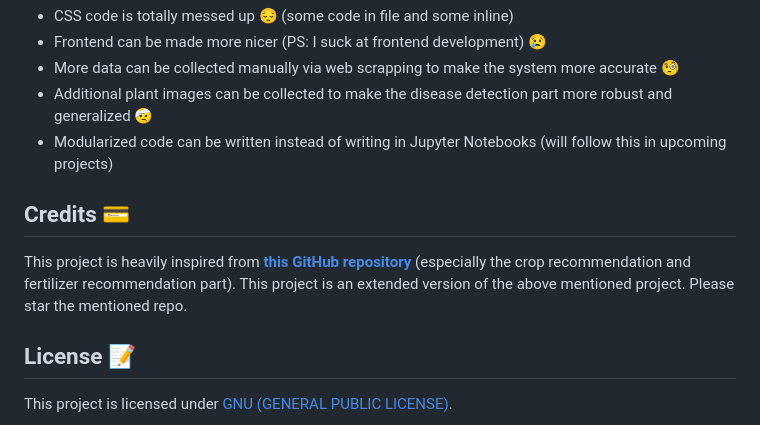
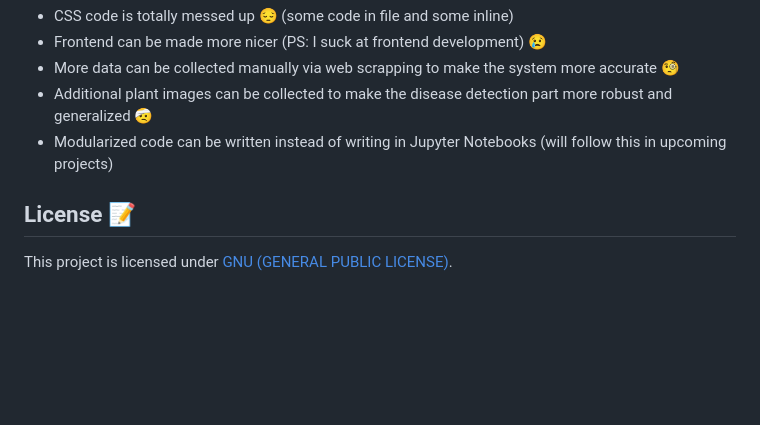
Before and after one commit to Arshroop-Saini/Kanad-Integrating-ML-and-IoT, a Markdown page: README.md, the part around the change. Drawn GitHub-style; blank space fills up the shorter version.

```diff
--- a/README.md
+++ b/README.md
@@ -125,9 +125,6 @@ This was my first big project so there are lot of things to improve upon
 - Additional plant images can be collected to make the disease detection part more robust and generalized :face_with_head_bandage:
 - Modularized code can be written instead of writing in Jupyter Notebooks (will follow this in upcoming projects)
 
-## Credits 💳
-This project is heavily inspired from **[this GitHub repository](https://github.com/7NNS7/Recommendation-System-for-Farming)** (especially the crop recommendation and fertilizer recommendation part). This project is an extended version of the above mentioned project. Please star the mentioned repo.
-
 ## License 📝
 This project is licensed under [GNU (GENERAL PUBLIC LICENSE)](https://github.com/Arshroop-Saini/Kanad-Integrating-ML-and-IoT/blob/master/LICENSE).
 
```
